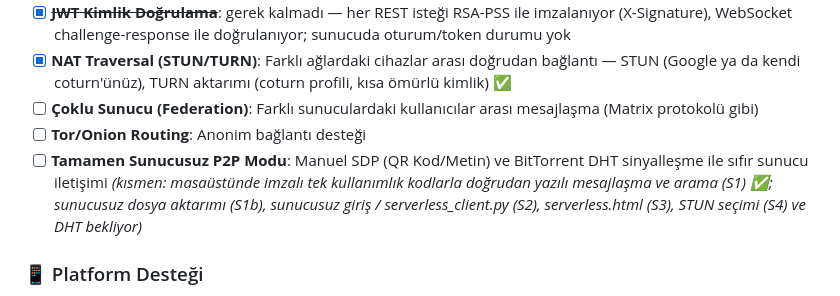
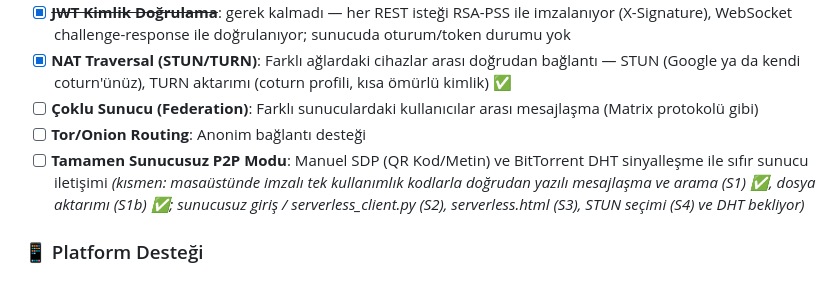
Before and after one commit to erkinavcii/HybridP2P-Messenger, a Markdown page: progress.md, the part around the change. Drawn GitHub-style.

```diff
--- a/progress.md
+++ b/progress.md
@@ -145,7 +145,7 @@
 - [x] **NAT Traversal (STUN/TURN)**: Farklı ağlardaki cihazlar arası doğrudan bağlantı — STUN (Google ya da kendi coturn'ünüz), TURN aktarımı (coturn profili, kısa ömürlü kimlik) ✅
 - [ ] **Çoklu Sunucu (Federation)**: Farklı sunuculardaki kullanıcılar arası mesajlaşma (Matrix protokolü gibi)
 - [ ] **Tor/Onion Routing**: Anonim bağlantı desteği
-- [ ] **Tamamen Sunucusuz P2P Modu**: Manuel SDP (QR Kod/Metin) ve BitTorrent DHT sinyalleşme ile sıfır sunucu iletişimi *(kısmen: masaüstünde imzalı tek kullanımlık kodlarla doğrudan yazılı mesajlaşma ve arama (S1) ✅; sunucusuz dosya aktarımı (S1b), sunucusuz giriş / serverless_client.py (S2), serverless.html (S3), STUN seçimi (S4) ve DHT bekliyor)*
+- [ ] **Tamamen Sunucusuz P2P Modu**: Manuel SDP (QR Kod/Metin) ve BitTorrent DHT sinyalleşme ile sıfır sunucu iletişimi *(kısmen: masaüstünde imzalı tek kullanımlık kodlarla doğrudan yazılı mesajlaşma ve arama (S1) ✅, dosya aktarımı (S1b) ✅; sunucusuz giriş / serverless_client.py (S2), serverless.html (S3), STUN seçimi (S4) ve DHT bekliyor)*
 
 ### 📱 Platform Desteği
 - [ ] **Android APK Derleme**: Flet ile Android paketleme
```
Also changed, not shown: KNOWN_ISSUES.md (+2 -1 lines), README.md (+1 -1 lines).
